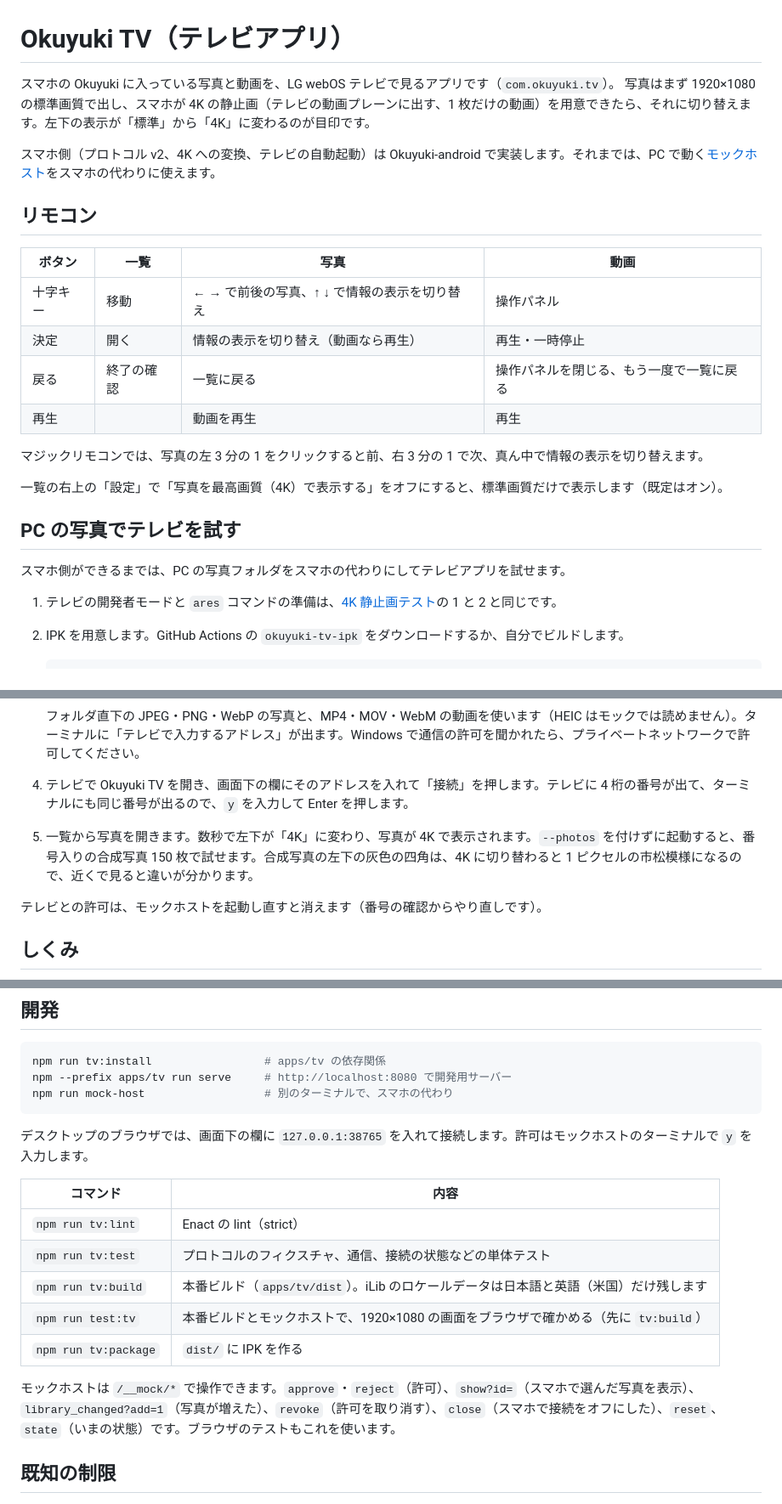
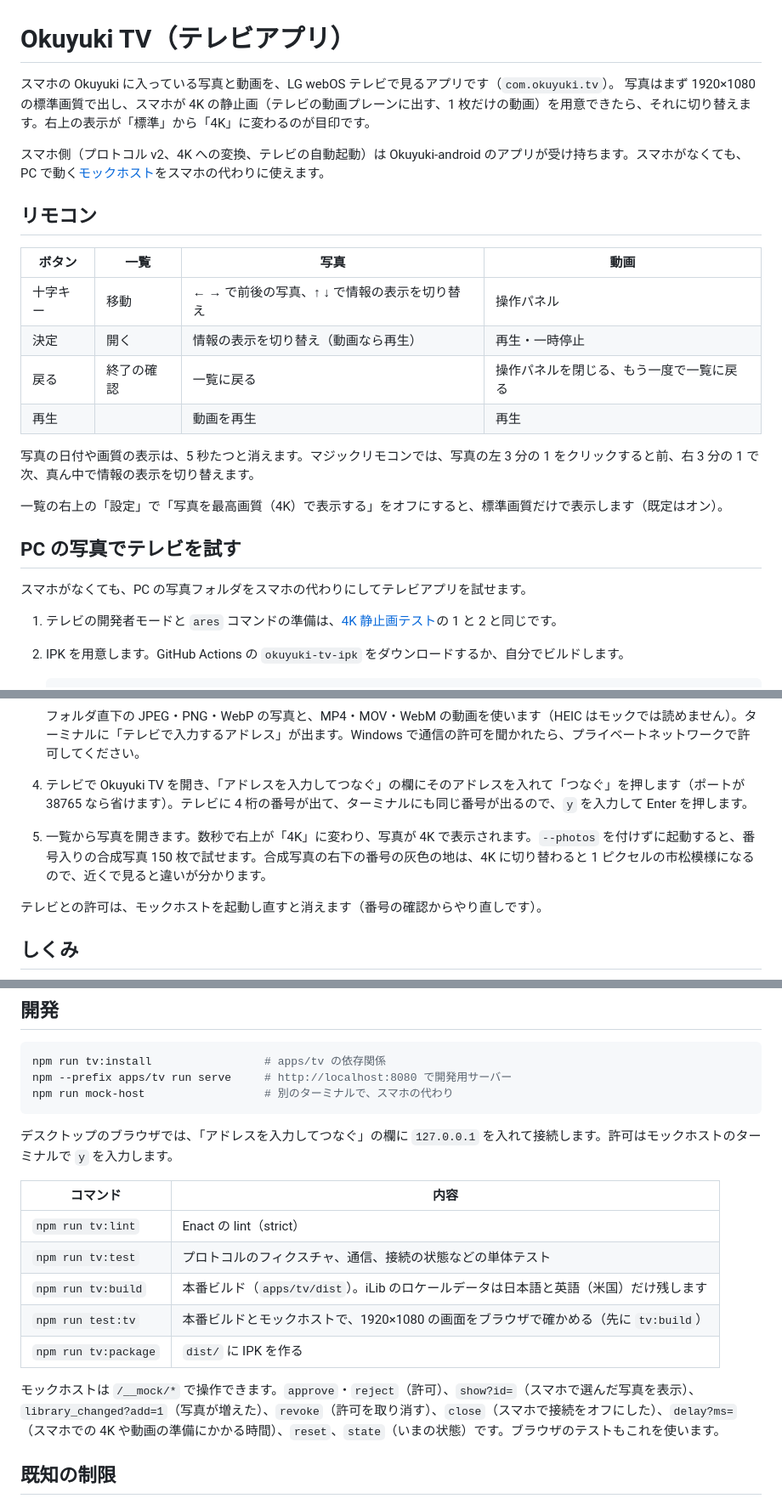
Before and after one commit to lingmulongtai/Okuyuki-webos, a Markdown page: docs/TV.md, 3 parts joined by grey strips. Shown at 85% size. GitHub-like rendering.

Commit message:
docs(tv): match the guide to the redesigned screens
The quality badge is at the top right, the address goes in "アドレスを入力
してつなぐ" with "つなぐ" (the usual port can be left out), the details hide
after five seconds, the mock's number plate shows the 4K switch, and the
mock host has a delay control. The phone side is no longer future work.

Co-Authored-By: Claude Opus 5.5 <noreply@anthropic.com>
Claude-Session: https://claude.ai/code/session_01C2XbL1vLuagkYfvBkFSrx6

````diff
--- a/docs/TV.md
+++ b/docs/TV.md
@@ -1,9 +1,9 @@
 # Okuyuki TV（テレビアプリ）
 
 スマホの Okuyuki に入っている写真と動画を、LG webOS テレビで見るアプリです（`com.okuyuki.tv`）。
-写真はまず 1920×1080 の標準画質で出し、スマホが 4K の静止画（テレビの動画プレーンに出す、1 枚だけの動画）を用意できたら、それに切り替えます。左下の表示が「標準」から「4K」に変わるのが目印です。
+写真はまず 1920×1080 の標準画質で出し、スマホが 4K の静止画（テレビの動画プレーンに出す、1 枚だけの動画）を用意できたら、それに切り替えます。右上の表示が「標準」から「4K」に変わるのが目印です。
 
-スマホ側（プロトコル v2、4K への変換、テレビの自動起動）は Okuyuki-android で実装します。それまでは、PC で動く[モックホスト](#pc-の写真でテレビを試す)をスマホの代わりに使えます。
+スマホ側（プロトコル v2、4K への変換、テレビの自動起動）は Okuyuki-android のアプリが受け持ちます。スマホがなくても、PC で動く[モックホスト](#pc-の写真でテレビを試す)をスマホの代わりに使えます。
 
 ## リモコン
 
@@ -14,13 +14,13 @@
 | 戻る | 終了の確認 | 一覧に戻る | 操作パネルを閉じる、もう一度で一覧に戻る |
 | 再生 | | 動画を再生 | 再生 |
 
-マジックリモコンでは、写真の左 3 分の 1 をクリックすると前、右 3 分の 1 で次、真ん中で情報の表示を切り替えます。
+写真の日付や画質の表示は、5 秒たつと消えます。マジックリモコンでは、写真の左 3 分の 1 をクリックすると前、右 3 分の 1 で次、真ん中で情報の表示を切り替えます。
 
 一覧の右上の「設定」で「写真を最高画質（4K）で表示する」をオフにすると、標準画質だけで表示します（既定はオン）。
 
 ## PC の写真でテレビを試す
 
-スマホ側ができるまでは、PC の写真フォルダをスマホの代わりにしてテレビアプリを試せます。
+スマホがなくても、PC の写真フォルダをスマホの代わりにしてテレビアプリを試せます。
 
 1. テレビの開発者モードと `ares` コマンドの準備は、[4K 静止画テスト](STILL4K.md)の 1 と 2 と同じです。
 2. IPK を用意します。GitHub Actions の `okuyuki-tv-ipk` をダウンロードするか、自分でビルドします。
@@ -40,8 +40,8 @@
    ```
 
    フォルダ直下の JPEG・PNG・WebP の写真と、MP4・MOV・WebM の動画を使います（HEIC はモックでは読めません）。ターミナルに「テレビで入力するアドレス」が出ます。Windows で通信の許可を聞かれたら、プライベートネットワークで許可してください。
-4. テレビで Okuyuki TV を開き、画面下の欄にそのアドレスを入れて「接続」を押します。テレビに 4 桁の番号が出て、ターミナルにも同じ番号が出るので、`y` を入力して Enter を押します。
-5. 一覧から写真を開きます。数秒で左下が「4K」に変わり、写真が 4K で表示されます。`--photos` を付けずに起動すると、番号入りの合成写真 150 枚で試せます。合成写真の左下の灰色の四角は、4K に切り替わると 1 ピクセルの市松模様になるので、近くで見ると違いが分かります。
+4. テレビで Okuyuki TV を開き、「アドレスを入力してつなぐ」の欄にそのアドレスを入れて「つなぐ」を押します（ポートが 38765 なら省けます）。テレビに 4 桁の番号が出て、ターミナルにも同じ番号が出るので、`y` を入力して Enter を押します。
+5. 一覧から写真を開きます。数秒で右上が「4K」に変わり、写真が 4K で表示されます。`--photos` を付けずに起動すると、番号入りの合成写真 150 枚で試せます。合成写真の右下の番号の灰色の地は、4K に切り替わると 1 ピクセルの市松模様になるので、近くで見ると違いが分かります。
 
 テレビとの許可は、モックホストを起動し直すと消えます（番号の確認からやり直しです）。
 
@@ -63,7 +63,7 @@ npm --prefix apps/tv run serve     # http://localhost:8080 で開発用サーバ
 npm run mock-host                  # 別のターミナルで、スマホの代わり
 ```
 
-デスクトップのブラウザでは、画面下の欄に `127.0.0.1:38765` を入れて接続します。許可はモックホストのターミナルで `y` を入力します。
+デスクトップのブラウザでは、「アドレスを入力してつなぐ」の欄に `127.0.0.1` を入れて接続します。許可はモックホストのターミナルで `y` を入力します。
 
 | コマンド | 内容 |
 | --- | --- |
@@ -73,7 +73,7 @@ npm run mock-host                  # 別のターミナルで、スマホの代
 | `npm run test:tv` | 本番ビルドとモックホストで、1920×1080 の画面をブラウザで確かめる（先に `tv:build`） |
 | `npm run tv:package` | `dist/` に IPK を作る |
 
-モックホストは `/__mock/*` で操作できます。`approve`・`reject`（許可）、`show?id=`（スマホで選んだ写真を表示）、`library_changed?add=1`（写真が増えた）、`revoke`（許可を取り消す）、`close`（スマホで接続をオフにした）、`reset`、`state`（いまの状態）です。ブラウザのテストもこれを使います。
+モックホストは `/__mock/*` で操作できます。`approve`・`reject`（許可）、`show?id=`（スマホで選んだ写真を表示）、`library_changed?add=1`（写真が増えた）、`revoke`（許可を取り消す）、`close`（スマホで接続をオフにした）、`delay?ms=`（スマホでの 4K や動画の準備にかかる時間）、`reset`、`state`（いまの状態）です。ブラウザのテストもこれを使います。
 
 ## 既知の制限
 
````
